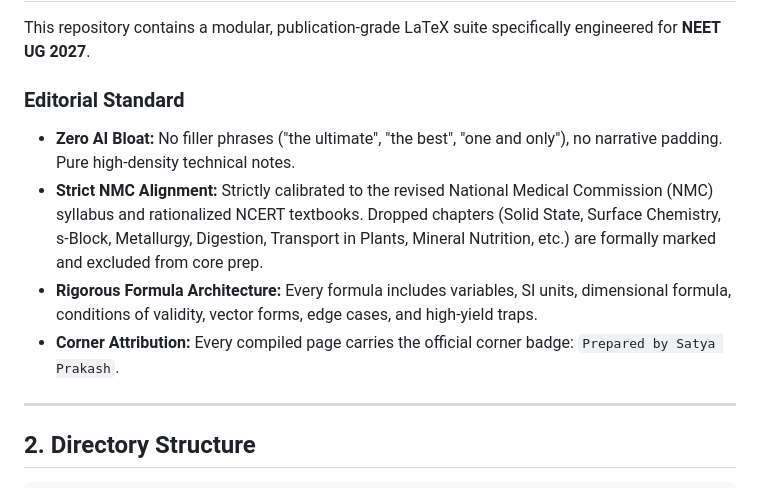
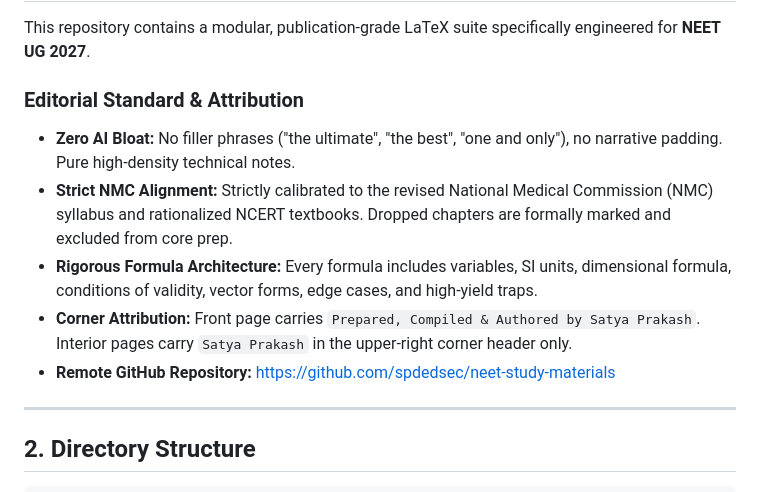
Before and after one commit to spdedsec/neet-study-materials, a Markdown page: README.md, the part around the change. Rendered like a GitHub page.

Commit message:
docs: update README with GitHub repository link and attribution conventions

```diff
--- a/README.md
+++ b/README.md
@@ -6,11 +6,12 @@
 ## 1. Project Objective & Standards
 This repository contains a modular, publication-grade LaTeX suite specifically engineered for **NEET UG 2027**.
 
-### Editorial Standard
+### Editorial Standard & Attribution
 - **Zero AI Bloat:** No filler phrases ("the ultimate", "the best", "one and only"), no narrative padding. Pure high-density technical notes.
-- **Strict NMC Alignment:** Strictly calibrated to the revised National Medical Commission (NMC) syllabus and rationalized NCERT textbooks. Dropped chapters (Solid State, Surface Chemistry, s-Block, Metallurgy, Digestion, Transport in Plants, Mineral Nutrition, etc.) are formally marked and excluded from core prep.
+- **Strict NMC Alignment:** Strictly calibrated to the revised National Medical Commission (NMC) syllabus and rationalized NCERT textbooks. Dropped chapters are formally marked and excluded from core prep.
 - **Rigorous Formula Architecture:** Every formula includes variables, SI units, dimensional formula, conditions of validity, vector forms, edge cases, and high-yield traps.
-- **Corner Attribution:** Every compiled page carries the official corner badge: `Prepared by Satya Prakash`.
+- **Corner Attribution:** Front page carries `Prepared, Compiled & Authored by Satya Prakash`. Interior pages carry `Satya Prakash` in the upper-right corner header only.
+- **Remote GitHub Repository:** [https://github.com/spdedsec/neet-study-materials](https://github.com/spdedsec/neet-study-materials)
 
 ---
 
```
